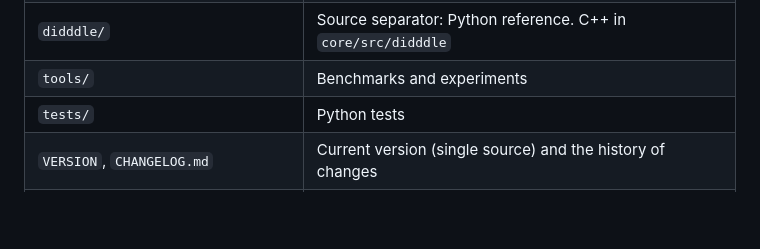
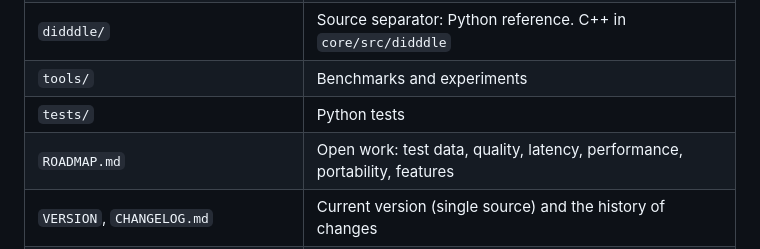
Before and after one commit to jamesstaub/fidddle, a Markdown page: README.md, the part around the change. Drawn GitHub-style; blank space fills up the shorter version.

Commit message:
Add ROADMAP.md with the open work from the project so far
Co-Authored-By: Claude Sonnet 5.5 <noreply@anthropic.com>

```diff
--- a/README.md
+++ b/README.md
@@ -406,6 +406,7 @@ To try the packaging on your machine, run `tools/package_release.sh`. It writes
 | `didddle/` | Source separator: Python reference. C++ in `core/src/didddle` |
 | `tools/` | Benchmarks and experiments |
 | `tests/` | Python tests |
+| `ROADMAP.md` | Open work: test data, quality, latency, performance, portability, features |
 | `VERSION`, `CHANGELOG.md` | Current version (single source) and the history of changes |
 | `tools/package_release.sh`, `set_version.py`, `changelog_notes.py` | Release tools |
 | `.github/workflows/` | CI (`ci.yml`) and releases (`release.yml`) |
```
Also changed, not shown: ROADMAP.md (added, +63 -0 lines).
